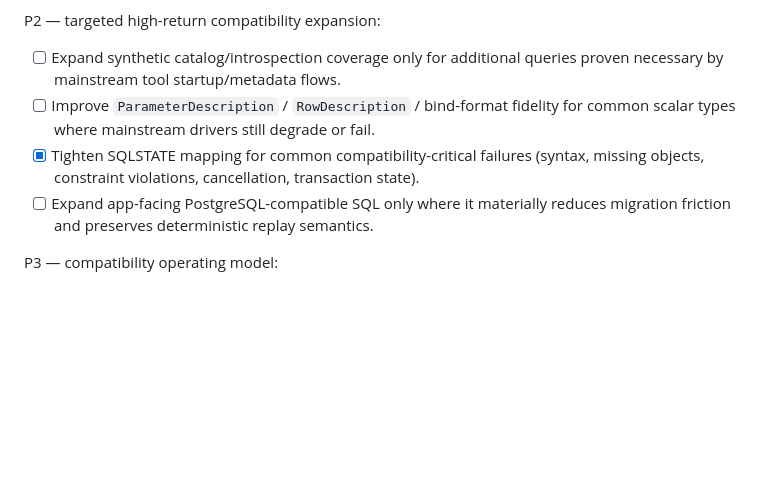
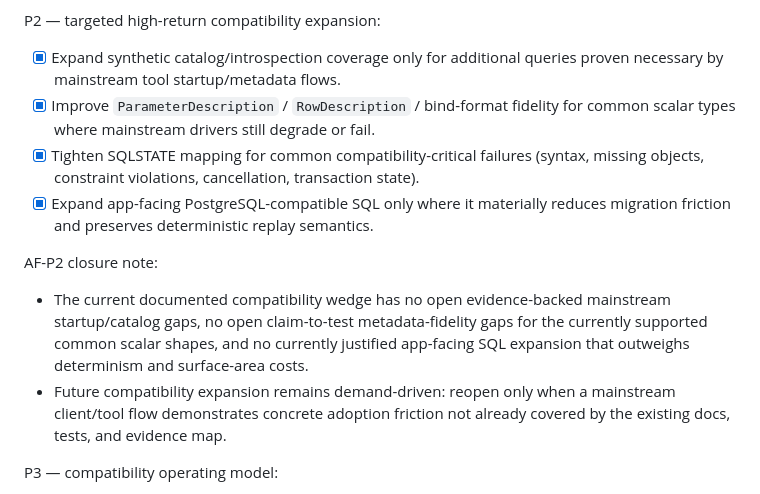
Before and after one commit to correodabid/asql, a Markdown page: docs/ai/05-backlog.md, the part around the change. GitHub-like rendering; blank space fills up the shorter version.

Commit message:
docs: update backlog with completed tasks and add closure note for P2 compatibility expansion

```diff
--- a/docs/ai/05-backlog.md
+++ b/docs/ai/05-backlog.md
@@ -217,10 +217,14 @@ P1 — close documentation and regression gaps first:
 - [x] Document the currently supported SQL subset already present in parser/planner/executor but not clearly surfaced in compatibility docs.
 
 P2 — targeted high-return compatibility expansion:
-- [ ] Expand synthetic catalog/introspection coverage only for additional queries proven necessary by mainstream tool startup/metadata flows.
-- [ ] Improve `ParameterDescription` / `RowDescription` / bind-format fidelity for common scalar types where mainstream drivers still degrade or fail.
+- [x] Expand synthetic catalog/introspection coverage only for additional queries proven necessary by mainstream tool startup/metadata flows.
+- [x] Improve `ParameterDescription` / `RowDescription` / bind-format fidelity for common scalar types where mainstream drivers still degrade or fail.
 - [x] Tighten SQLSTATE mapping for common compatibility-critical failures (syntax, missing objects, constraint violations, cancellation, transaction state).
-- [ ] Expand app-facing PostgreSQL-compatible SQL only where it materially reduces migration friction and preserves deterministic replay semantics.
+- [x] Expand app-facing PostgreSQL-compatible SQL only where it materially reduces migration friction and preserves deterministic replay semantics.
+
+AF-P2 closure note:
+- The current documented compatibility wedge has no open evidence-backed mainstream startup/catalog gaps, no open claim-to-test metadata-fidelity gaps for the currently supported common scalar shapes, and no currently justified app-facing SQL expansion that outweighs determinism and surface-area costs.
+- Future compatibility expansion remains demand-driven: reopen only when a mainstream client/tool flow demonstrates concrete adoption friction not already covered by the existing docs, tests, and evidence map.
 
 P3 — compatibility operating model:
 - [x] Add a repeatable compatibility test pack grouped by client/tool (`psql`, `pgx`, JDBC/GUI baseline) and make it part of release validation.
```
